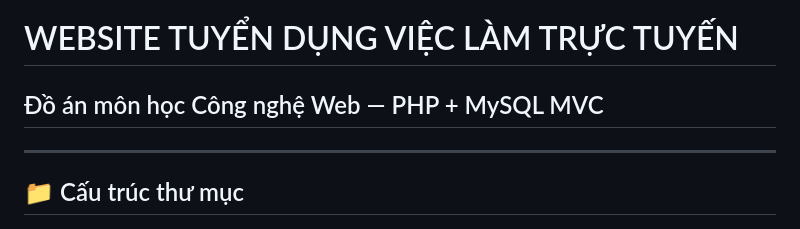
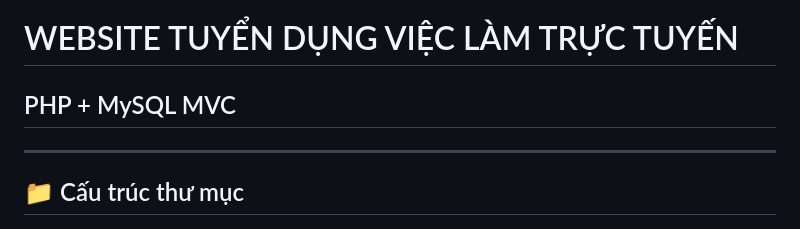
Before and after one commit to Neil123123111/Jobrecruitment, a Markdown page: README.md, the part around the change. Drawn GitHub-style.

Commit message:
Update project title in README.md

```diff
--- a/README.md
+++ b/README.md
@@ -1,5 +1,5 @@
 # WEBSITE TUYỂN DỤNG VIỆC LÀM TRỰC TUYẾN
-## Đồ án môn học Công nghệ Web — PHP + MySQL MVC
+## PHP + MySQL MVC
 
 ---
 
```
